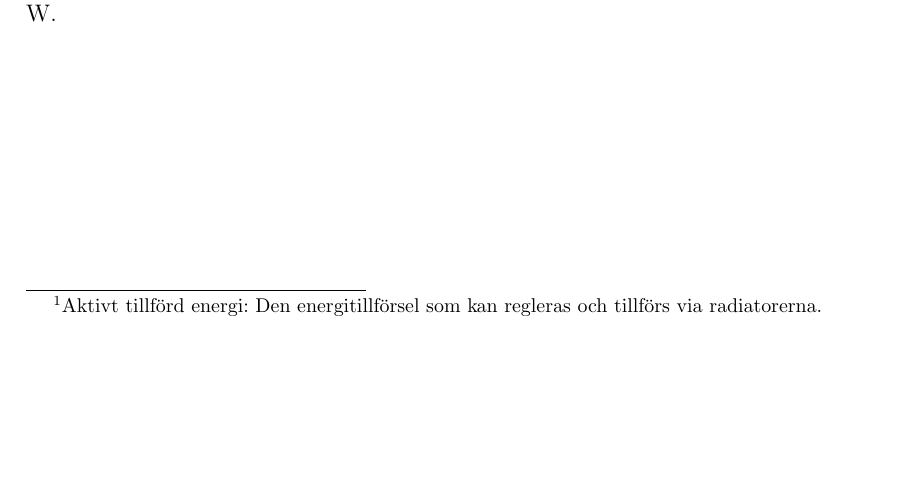
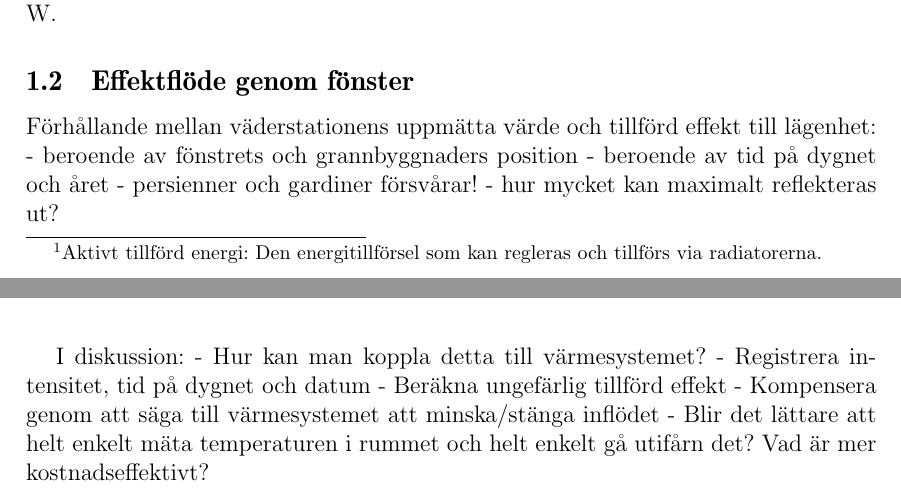
Before and after one commit to danstaby/stabilisera-temperatur, a LaTeX document (report/report.tex, which reads report/sections/sunthroughwindows.tex): part of page 7 of 7 before the commit and two parts of pages 7 and 8 of 8 after it, the two joined at a grey line, cut so that both start at the same text, the shorter picture padded with empty space. Compiled offline with pdfLaTeX.

Commit message:
Edited theory section

```diff
--- a/report/sections/sunthroughwindows.tex
+++ b/report/sections/sunthroughwindows.tex
@@ -4,6 +4,7 @@ Förhållande mellan väderstationens uppmätta värde och tillförd effekt till
 - beroende av fönstrets och grannbyggnaders position
 - beroende av tid på dygnet och året
 - persienner och gardiner försvårar!
+- hur mycket kan maximalt reflekteras ut?
 
 I diskussion:
 - Hur kan man koppla detta till värmesystemet?
```
Also changed, not shown: report/sections/theory.tex (+2 -0 lines).
